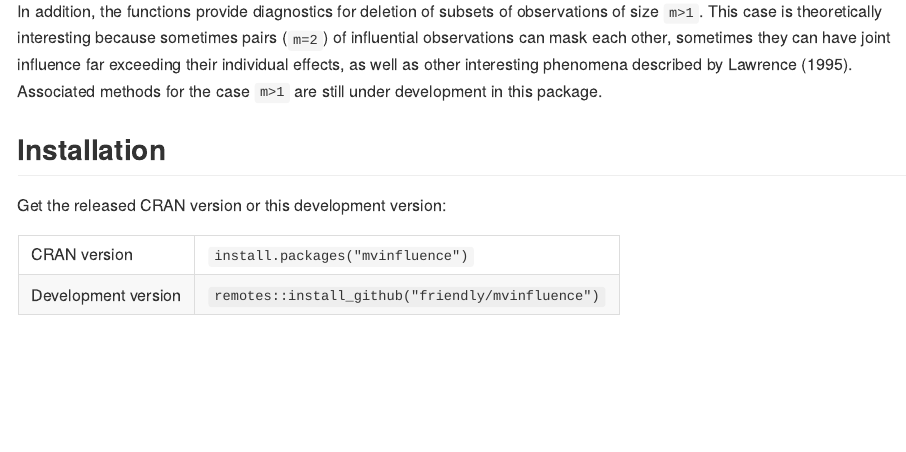
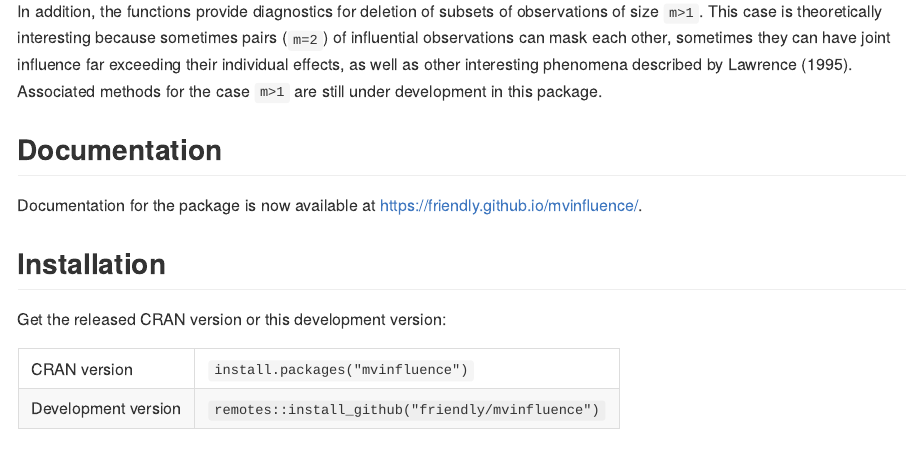
Before and after one commit to friendly/mvinfluence, an R Markdown document (README.Rmd): the page in a window 1100 px wide, from 310 px down. Rendered offline with R 4.5, knitr and Pandoc, with nearby package versions; some code elsewhere in the file could not run offline; badge pictures from the web are left out.

Commit message:
add pkgdown link to README

```diff
--- a/README.Rmd
+++ b/README.Rmd
@@ -50,6 +50,10 @@ sometimes they can have joint influence far exceeding their individual effects,
 as well as other interesting phenomena described by Lawrence (1995).
 Associated methods for the case
 `m>1` are still under development in this package.
+
+## Documentation
+Documentation for the package is now available at [https://friendly.github.io/mvinfluence/](https://friendly.github.io/mvinfluence/).
+
 
 ## Installation
 
```
Also changed, not shown: README.md, 1 other file.
